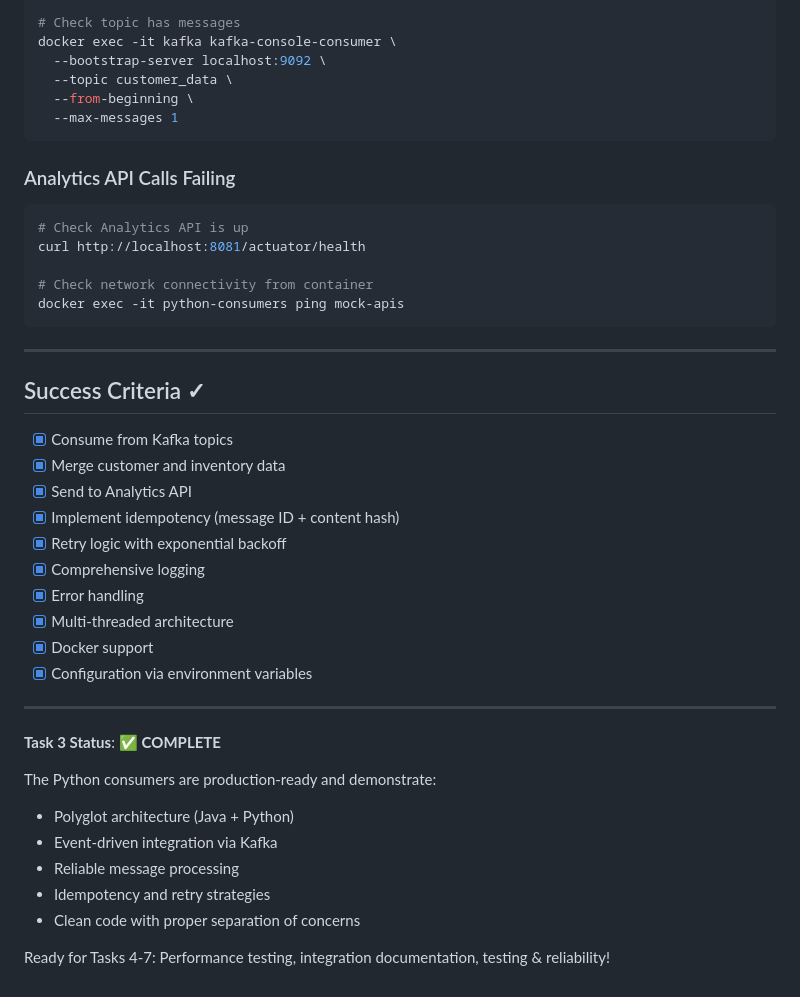
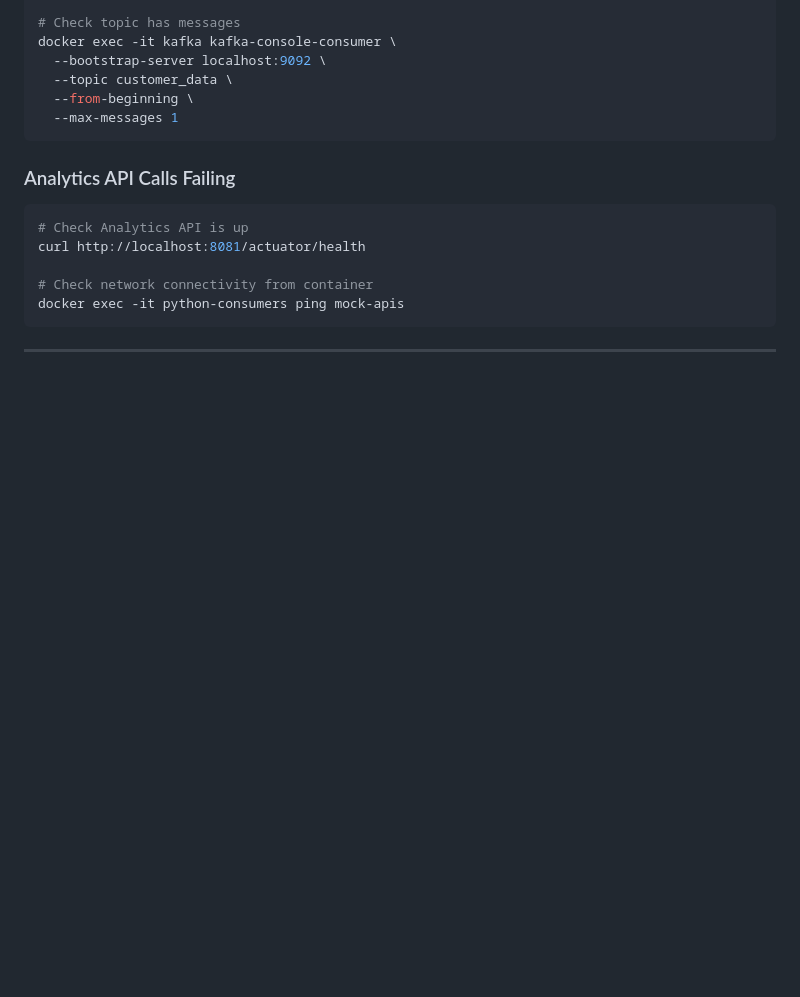
Before and after one commit to Radjab02/radjab-system-integration-assessment, a Markdown page: docs/TASK3-README.md, the part around the change. Drawn GitHub-style; blank space fills up the shorter version.

````diff
--- a/docs/TASK3-README.md
+++ b/docs/TASK3-README.md
@@ -480,29 +480,3 @@ docker exec -it python-consumers ping mock-apis
 ```
 
 ---
-
-## Success Criteria ✓
-
-- [x] Consume from Kafka topics
-- [x] Merge customer and inventory data
-- [x] Send to Analytics API
-- [x] Implement idempotency (message ID + content hash)
-- [x] Retry logic with exponential backoff
-- [x] Comprehensive logging
-- [x] Error handling
-- [x] Multi-threaded architecture
-- [x] Docker support
-- [x] Configuration via environment variables
-
----
-
-**Task 3 Status**: ✅ **COMPLETE**
-
-The Python consumers are production-ready and demonstrate:
-- Polyglot architecture (Java + Python)
-- Event-driven integration via Kafka
-- Reliable message processing
-- Idempotency and retry strategies
-- Clean code with proper separation of concerns
-
-Ready for Tasks 4-7: Performance testing, integration documentation, testing & reliability!
````
